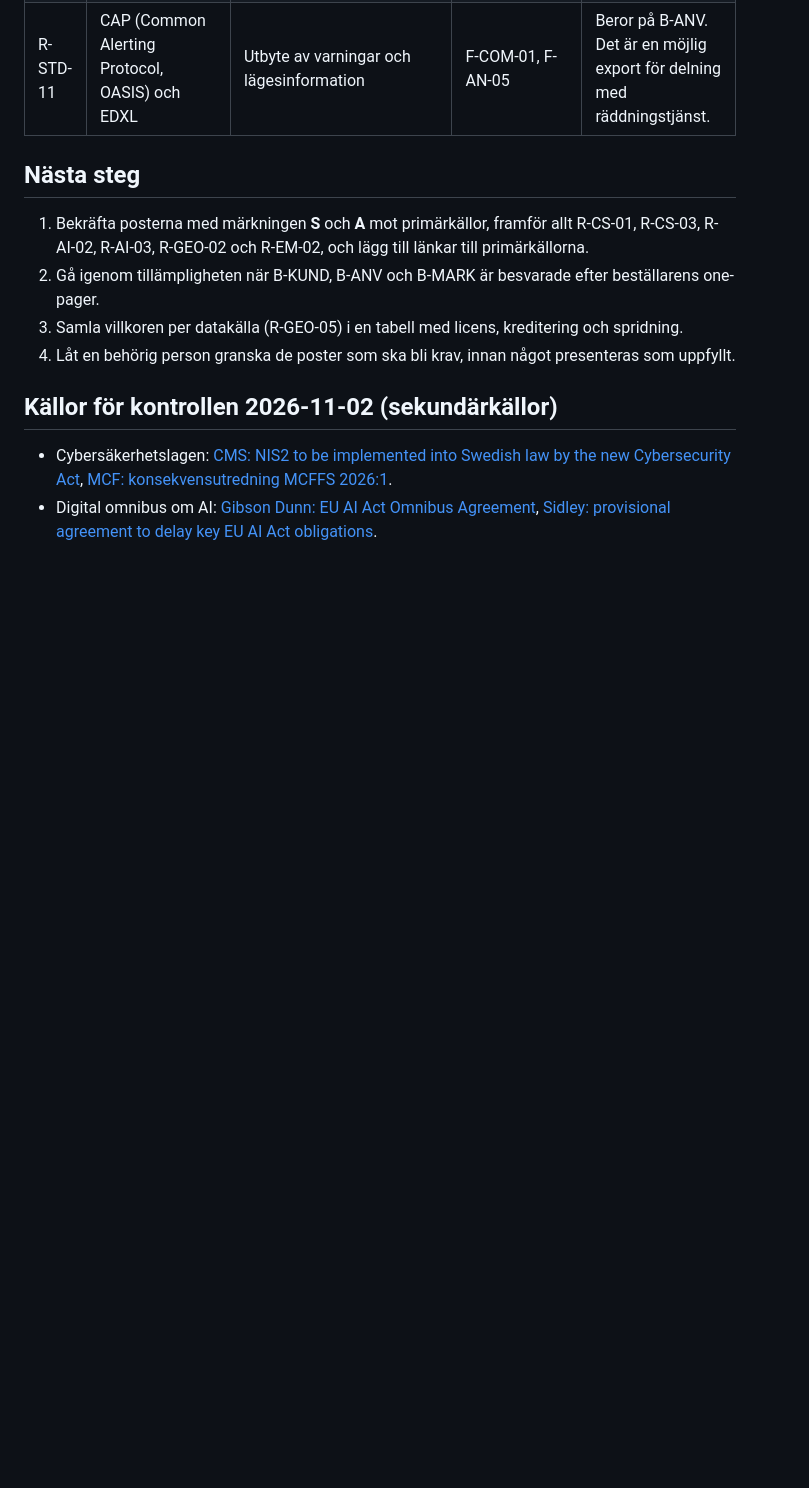
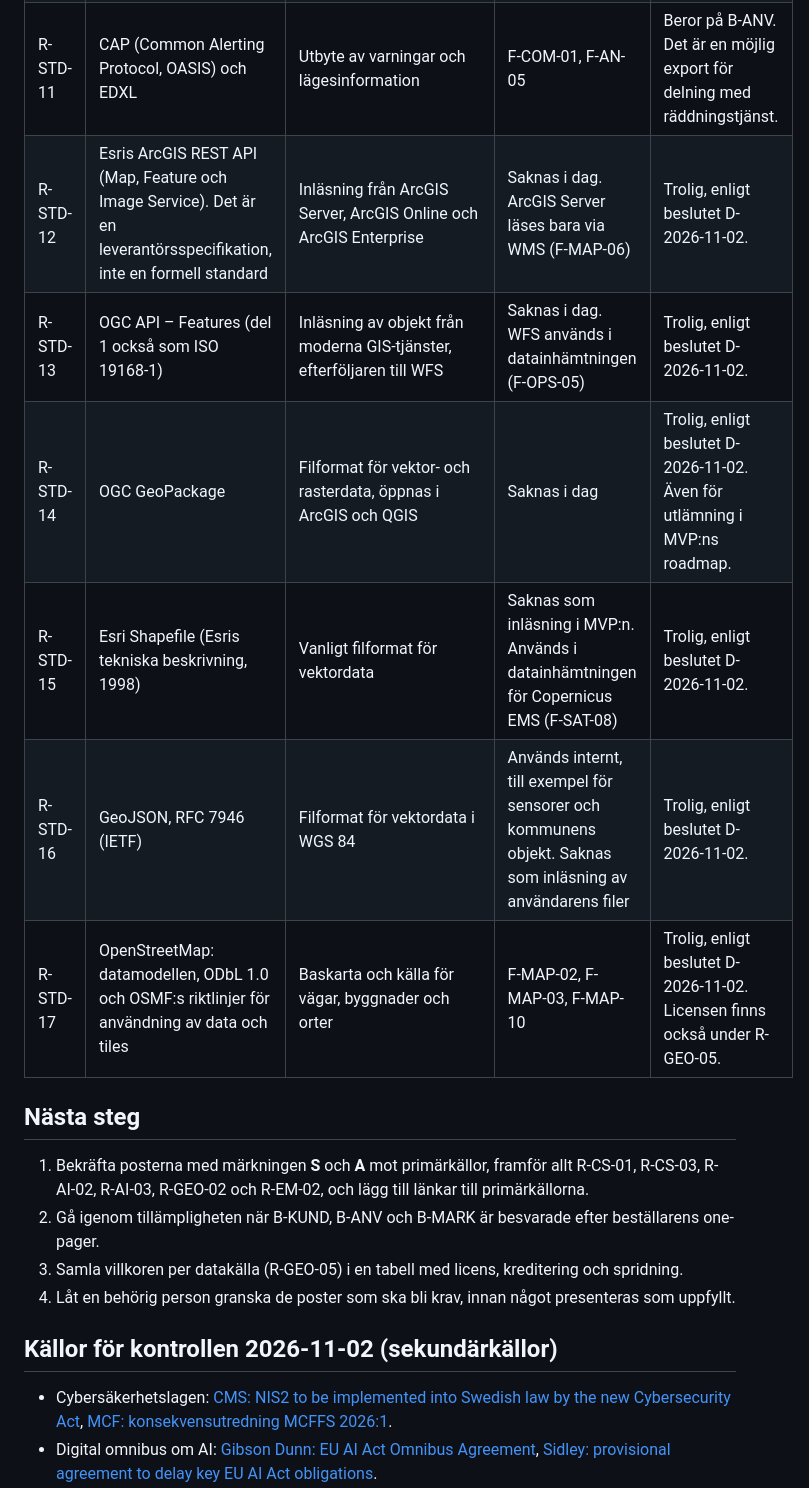
Before and after one commit to jeryymekjobb/techseed-geospatial-intelligence, a Markdown page: docs/mvp/regelverksregister.md, the part around the change. Drawn GitHub-style; blank space fills up the shorter version.

Commit message:
Add the GIS standards behind the GIS support decision
The decision D-2026-11-02 has the MVP read layers from ArcGIS and
common GIS services and files and keep OpenStreetMap. The register now
lists ArcGIS REST, OGC API Features, GeoPackage, Shapefile, GeoJSON and
OpenStreetMap's terms, so requirements can trace to them.

```diff
--- a/docs/mvp/regelverksregister.md
+++ b/docs/mvp/regelverksregister.md
@@ -119,6 +119,12 @@ denna del har märkningen **A**.
 | R-STD-09 | EN 301 549 och WCAG 2.1 eller 2.2 | Tillgänglighet | Alla skärmar | Beror på R-ACC-01. |
 | R-STD-10 | MQTT 3.1.1 och 5 (OASIS) samt TLS 1.2 och 1.3 | Protokoll och transportskydd för IoT | F-IOT-01 | Beror på B-IOT. Backloggen tar redan upp ett skyddat MQTT. |
 | R-STD-11 | CAP (Common Alerting Protocol, OASIS) och EDXL | Utbyte av varningar och lägesinformation | F-COM-01, F-AN-05 | Beror på B-ANV. Det är en möjlig export för delning med räddningstjänst. |
+| R-STD-12 | Esris ArcGIS REST API (Map, Feature och Image Service). Det är en leverantörsspecifikation, inte en formell standard | Inläsning från ArcGIS Server, ArcGIS Online och ArcGIS Enterprise | Saknas i dag. ArcGIS Server läses bara via WMS (F-MAP-06) | Trolig, enligt beslutet D-2026-11-02. |
+| R-STD-13 | OGC API – Features (del 1 också som ISO 19168-1) | Inläsning av objekt från moderna GIS-tjänster, efterföljaren till WFS | Saknas i dag. WFS används i datainhämtningen (F-OPS-05) | Trolig, enligt beslutet D-2026-11-02. |
+| R-STD-14 | OGC GeoPackage | Filformat för vektor- och rasterdata, öppnas i ArcGIS och QGIS | Saknas i dag | Trolig, enligt beslutet D-2026-11-02. Även för utlämning i MVP:ns roadmap. |
+| R-STD-15 | Esri Shapefile (Esris tekniska beskrivning, 1998) | Vanligt filformat för vektordata | Saknas som inläsning i MVP:n. Används i datainhämtningen för Copernicus EMS (F-SAT-08) | Trolig, enligt beslutet D-2026-11-02. |
+| R-STD-16 | GeoJSON, RFC 7946 (IETF) | Filformat för vektordata i WGS 84 | Används internt, till exempel för sensorer och kommunens objekt. Saknas som inläsning av användarens filer | Trolig, enligt beslutet D-2026-11-02. |
+| R-STD-17 | OpenStreetMap: datamodellen, ODbL 1.0 och OSMF:s riktlinjer för användning av data och tiles | Baskarta och källa för vägar, byggnader och orter | F-MAP-02, F-MAP-03, F-MAP-10 | Trolig, enligt beslutet D-2026-11-02. Licensen finns också under R-GEO-05. |
 
 ## Nästa steg
 
```
